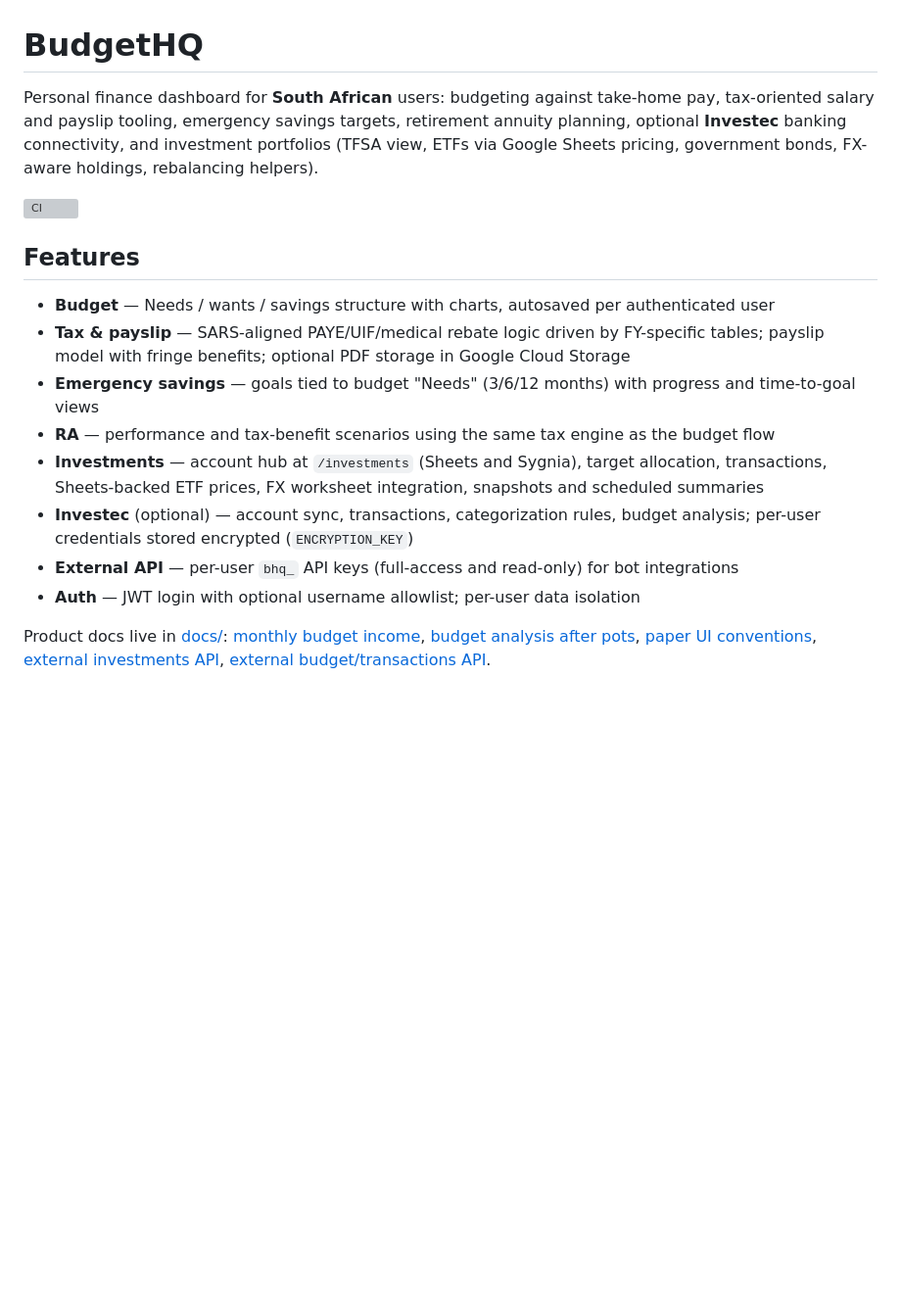
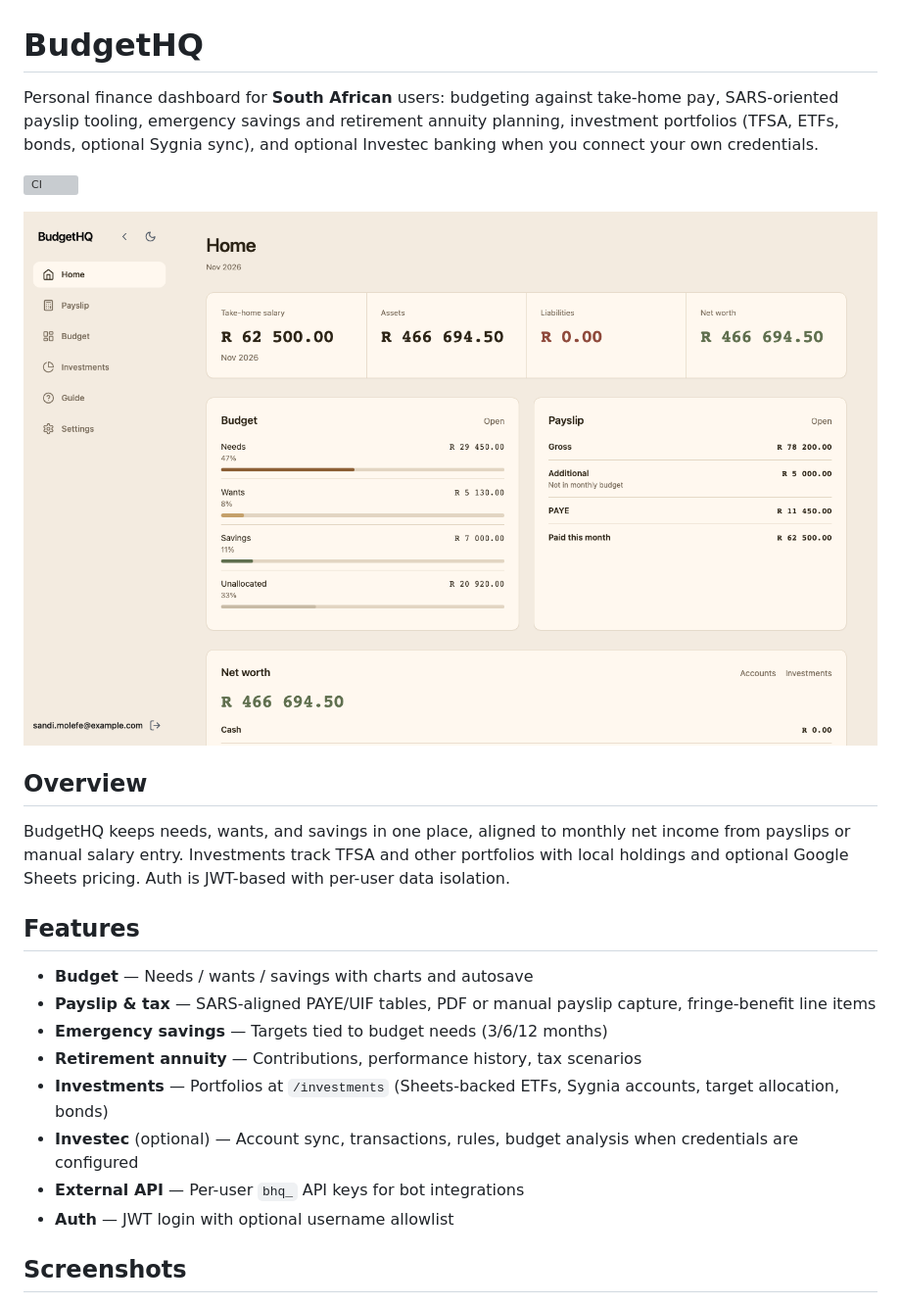
Before and after one commit to andrewallkin/budgethq, a Markdown page: README.md, the part around one of its changes. Shown at 98% size. GitHub-like rendering; pictures changed too: docs/images/hero.png (added); blank space fills up the shorter version; grey boxes are pictures that could not be loaded.

```diff
--- a/README.md
+++ b/README.md
@@ -1,19 +1,25 @@
 # BudgetHQ
 
-Personal finance dashboard for **South African** users: budgeting against take-home pay, tax-oriented salary and payslip tooling, emergency savings targets, retirement annuity planning, optional **Investec** banking connectivity, and investment portfolios (TFSA view, ETFs via Google Sheets pricing, government bonds, FX-aware holdings, rebalancing helpers).
+Personal finance dashboard for **South African** users: budgeting against take-home pay, SARS-oriented payslip tooling, emergency savings and retirement annuity planning, investment portfolios (TFSA, ETFs, bonds, optional Sygnia sync), and optional Investec banking when you connect your own credentials.
 
 [![CI](https://github.com/andrewallkin/budgethq/actions/workflows/ci.yml/badge.svg)](https://github.com/andrewallkin/budgethq/actions/workflows/ci.yml)
 
+![Home overview](docs/images/hero.png)
+
+## Overview
+
+BudgetHQ keeps needs, wants, and savings in one place, aligned to monthly net income from payslips or manual salary entry. Investments track TFSA and other portfolios with local holdings and optional Google Sheets pricing. Auth is JWT-based with per-user data isolation.
+
 ## Features
 
-- **Budget** — Needs / wants / savings structure with charts, autosaved per authenticated user
-- **Tax & payslip** — SARS-aligned PAYE/UIF/medical rebate logic driven by FY-specific tables; payslip model with fringe benefits; optional PDF storage in Google Cloud Storage
-- **Emergency savings** — goals tied to budget "Needs" (3/6/12 months) with progress and time-to-goal views
-- **RA** — performance and tax-benefit scenarios using the same tax engine as the budget flow
-- **Investments** — account hub at `/investments` (Sheets and Sygnia), target allocation, transactions, Sheets-backed ETF prices, FX worksheet integration, snapshots and scheduled summaries
-- **Investec** (optional) — account sync, transactions, categorization rules, budget analysis; per-user credentials stored encrypted (`ENCRYPTION_KEY`)
-- **External API** — per-user `bhq_` API keys (full-access and read-only) for bot integrations
-- **Auth** — JWT login with optional username allowlist; per-user data isolation
+- **Budget** — Needs / wants / savings with charts and autosave
+- **Payslip & tax** — SARS-aligned PAYE/UIF tables, PDF or manual payslip capture, fringe-benefit line items
+- **Emergency savings** — Targets tied to budget needs (3/6/12 months)
+- **Retirement annuity** — Contributions, performance history, tax scenarios
+- **Investments** — Portfolios at `/investments` (Sheets-backed ETFs, Sygnia accounts, target allocation, bonds)
+- **Investec** (optional) — Account sync, transactions, rules, budget analysis when credentials are configured
+- **External API** — Per-user `bhq_` API keys for bot integrations
+- **Auth** — JWT login with optional username allowlist
 
-Product docs live in [docs/](docs/): [monthly budget income](docs/monthly-budget-income.md), [budget analysis after pots](docs/future-budget-analysis-pots.md), [paper UI conventions](docs/ui.md), [external investments API](docs/external-investments-api.md), [external budget/transactions API](docs/external-budget-transactions-api.md).
+## Screenshots
 
```
Also changed, not shown: other parts of README.md (+105 -48 lines), docs/deployment.md (added, +49 -0 lines), docs/images/feature-01.png (added), docs/images/feature-02.png (added), 12 other files.
